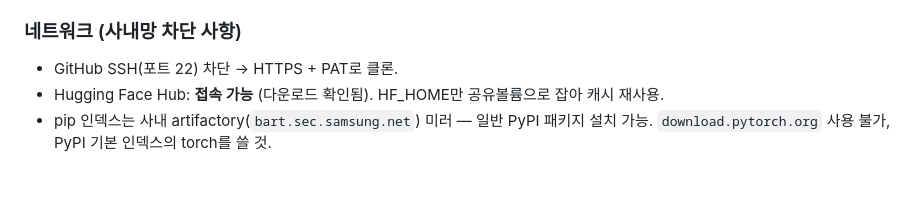
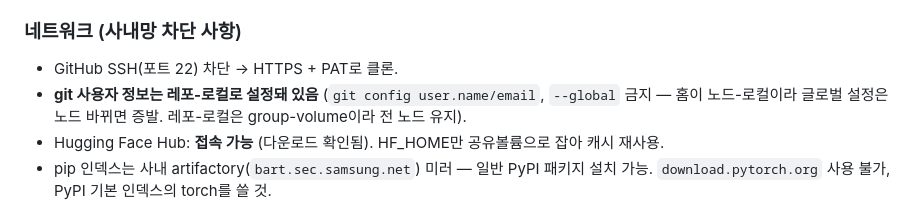
Before and after one commit to oliviajieuns/retain-susceptibility, a Markdown page: CLAUDE.md, the part around the change. GitHub-like rendering; blank space fills up the shorter version.

Commit message:
CLAUDE.md: git identity must be repo-local (node-local home loses --global config)
Co-Authored-By: Claude Fable 5 <noreply@anthropic.com>
Claude-Session: https://claude.ai/code/session_01Cmte3bp2ZogdAwgB7aZcWu

```diff
--- a/CLAUDE.md
+++ b/CLAUDE.md
@@ -41,6 +41,8 @@ Claude Code 세션 컨테이너에는 GPU가 없다 (CPU 검증만 가능).
 
 ### 네트워크 (사내망 차단 사항)
 - GitHub SSH(포트 22) 차단 → HTTPS + PAT로 클론.
+- **git 사용자 정보는 레포-로컬로 설정돼 있음** (`git config user.name/email`, `--global` 금지 —
+  홈이 노드-로컬이라 글로벌 설정은 노드 바뀌면 증발. 레포-로컬은 group-volume이라 전 노드 유지).
 - Hugging Face Hub: **접속 가능** (다운로드 확인됨). HF_HOME만 공유볼륨으로 잡아 캐시 재사용.
 - pip 인덱스는 사내 artifactory(`bart.sec.samsung.net`) 미러 — 일반 PyPI 패키지 설치 가능.
   `download.pytorch.org` 사용 불가, PyPI 기본 인덱스의 torch를 쓸 것.
```
